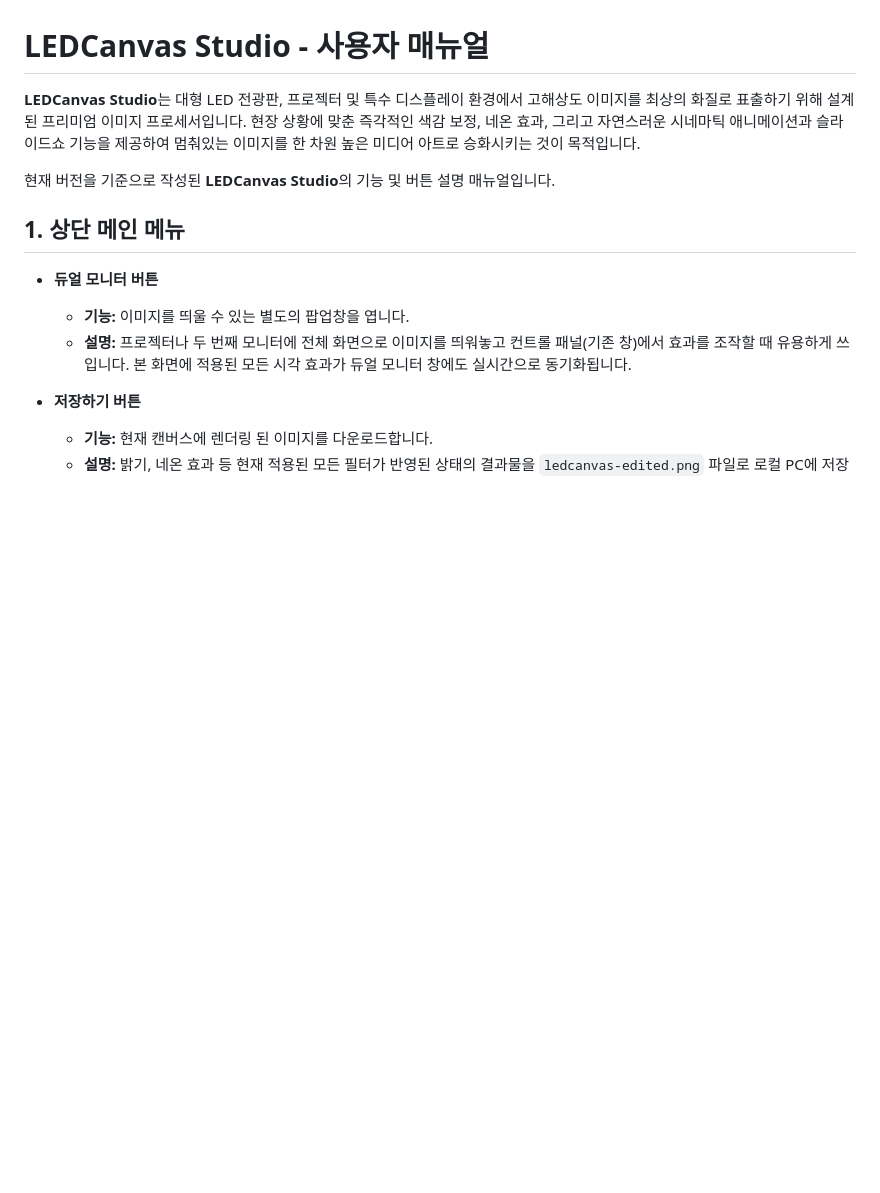
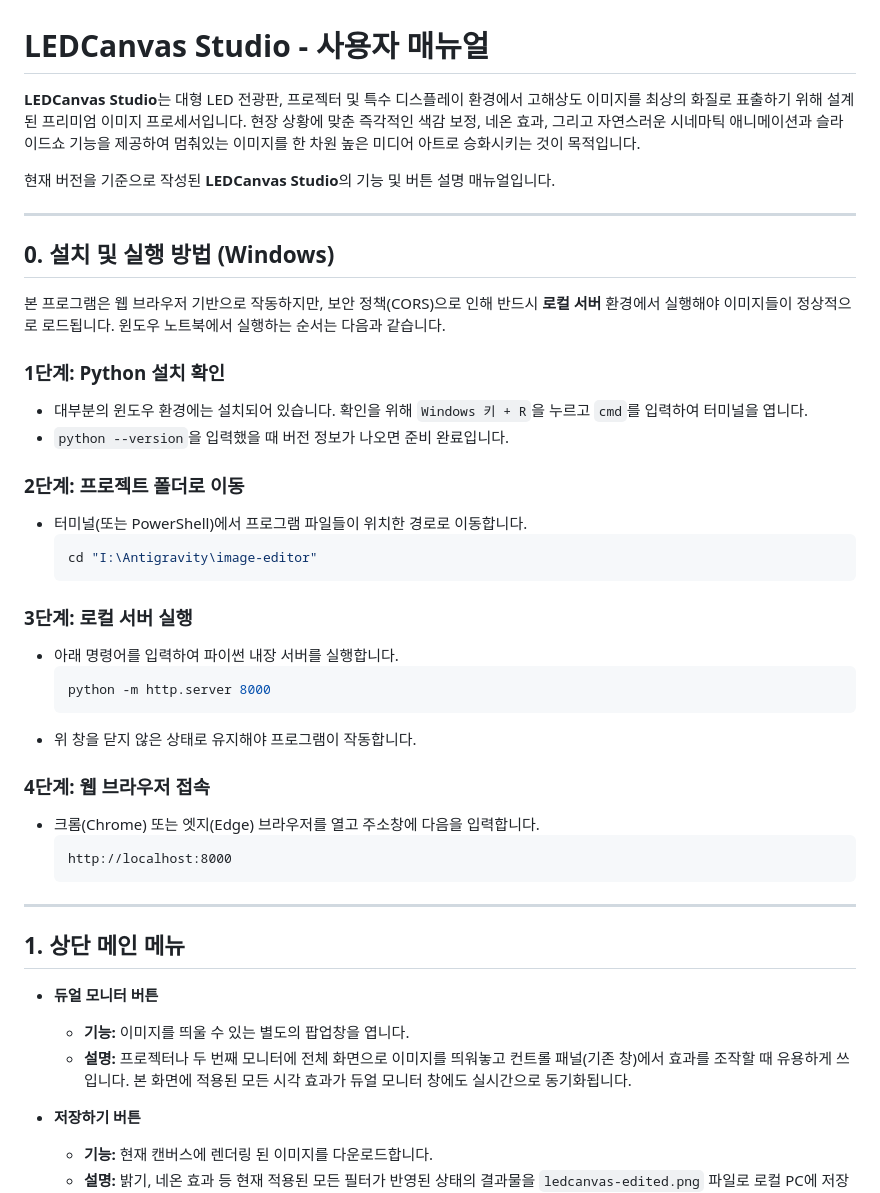
Before and after one commit to jdkjeong0815/image-editor, a Markdown page: USER_MANUAL.md, the part around the change. Rendered like a GitHub page; blank space fills up the shorter version.

Commit message:
Add Windows Setup & Execution Guide to manual

````diff
--- a/USER_MANUAL.md
+++ b/USER_MANUAL.md
@@ -3,6 +3,38 @@
 **LEDCanvas Studio**는 대형 LED 전광판, 프로젝터 및 특수 디스플레이 환경에서 고해상도 이미지를 최상의 화질로 표출하기 위해 설계된 프리미엄 이미지 프로세서입니다. 현장 상황에 맞춘 즉각적인 색감 보정, 네온 효과, 그리고 자연스러운 시네마틱 애니메이션과 슬라이드쇼 기능을 제공하여 멈춰있는 이미지를 한 차원 높은 미디어 아트로 승화시키는 것이 목적입니다.
 
 현재 버전을 기준으로 작성된 **LEDCanvas Studio**의 기능 및 버튼 설명 매뉴얼입니다.
+
+---
+
+## 0. 설치 및 실행 방법 (Windows)
+
+본 프로그램은 웹 브라우저 기반으로 작동하지만, 보안 정책(CORS)으로 인해 반드시 **로컬 서버** 환경에서 실행해야 이미지들이 정상적으로 로드됩니다. 윈도우 노트북에서 실행하는 순서는 다음과 같습니다.
+
+### 1단계: Python 설치 확인
+* 대부분의 윈도우 환경에는 설치되어 있습니다. 확인을 위해 `Windows 키 + R`을 누르고 `cmd`를 입력하여 터미널을 엽니다.
+* `python --version`을 입력했을 때 버전 정보가 나오면 준비 완료입니다.
+
+### 2단계: 프로젝트 폴더로 이동
+* 터미널(또는 PowerShell)에서 프로그램 파일들이 위치한 경로로 이동합니다.
+  ```bash
+  cd "I:\Antigravity\image-editor"
+  ```
+
+### 3단계: 로컬 서버 실행
+* 아래 명령어를 입력하여 파이썬 내장 서버를 실행합니다.
+  ```bash
+  python -m http.server 8000
+  ```
+* 위 창을 닫지 않은 상태로 유지해야 프로그램이 작동합니다.
+
+### 4단계: 웹 브라우저 접속
+* 크롬(Chrome) 또는 엣지(Edge) 브라우저를 열고 주소창에 다음을 입력합니다.
+  ```text
+  http://localhost:8000
+  ```
+
+---
+
 
 ## 1. 상단 메인 메뉴
 
````
